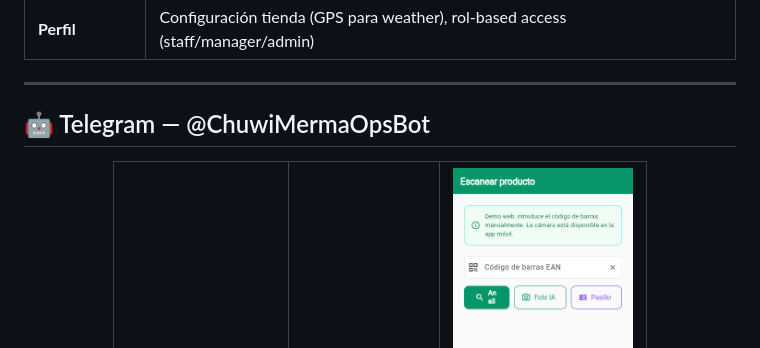
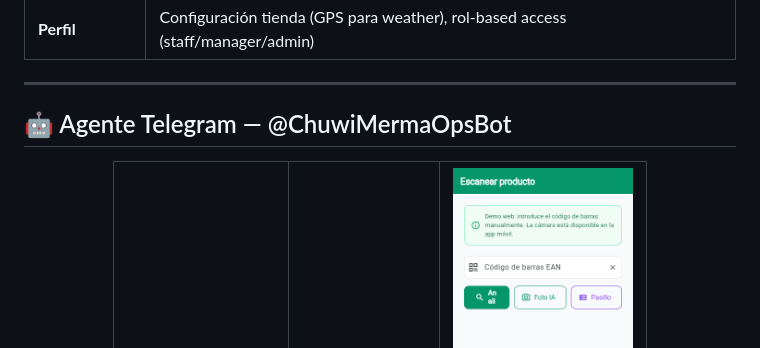
Before and after one commit to alvaroferrer1/Tfm, a Markdown page: README.md, the part around the change. Drawn GitHub-style.

Commit message:
README: Telegram agente no bot

```diff
--- a/README.md
+++ b/README.md
@@ -80,7 +80,7 @@ Producto próximo a caducar
 
 ---
 
-## 🤖 Telegram — @ChuwiMermaOpsBot
+## 🤖 Agente Telegram — @ChuwiMermaOpsBot
 
 <div align="center">
 
```
